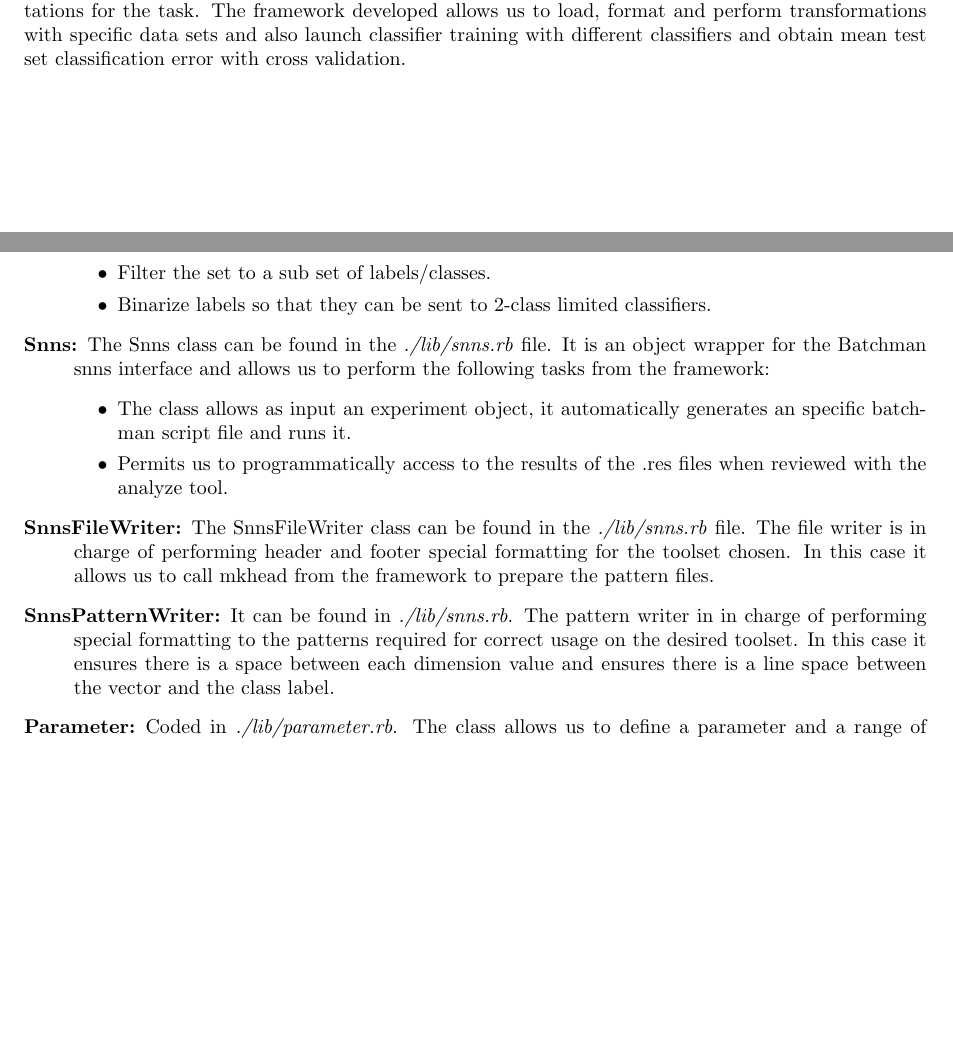
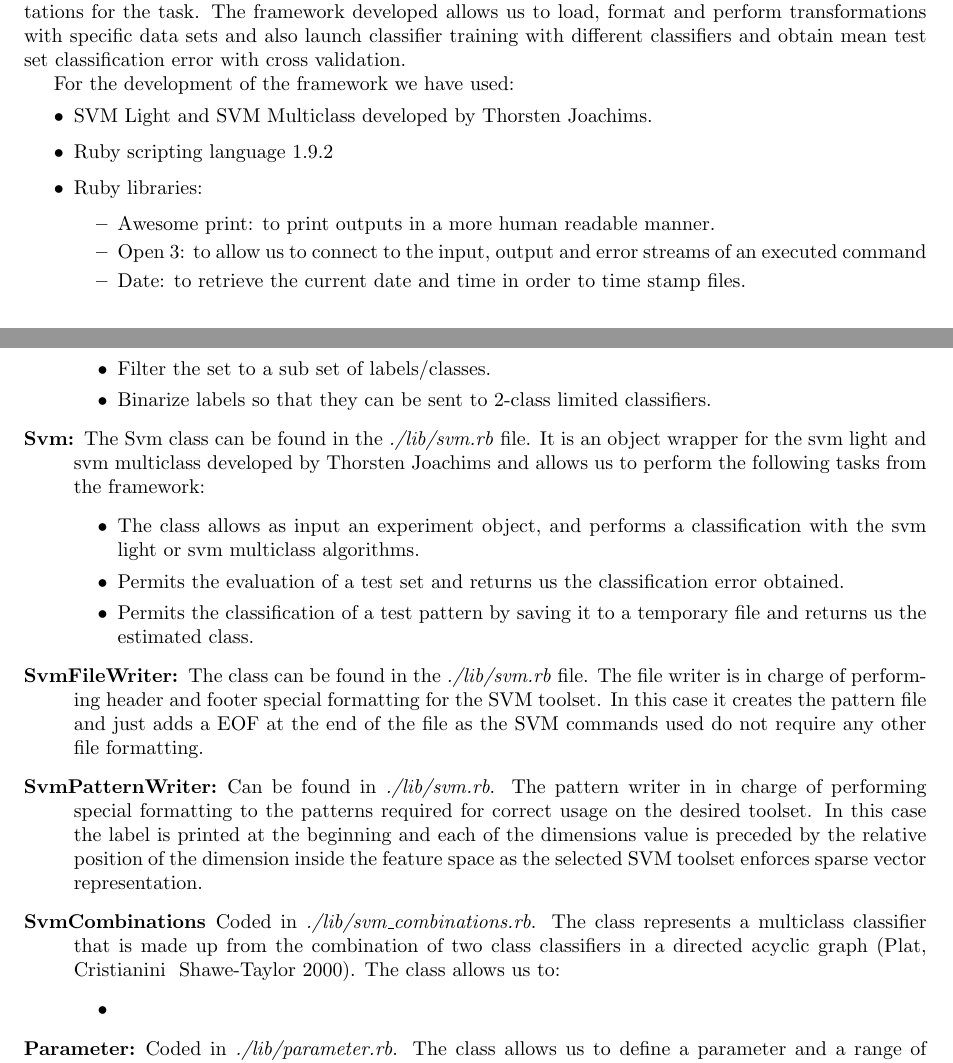
Before and after one commit to vbosch/MachineLearning, a LaTeX document (ARN_TRR_Report/ARN_theo.tex): two parts of pages 3 and 4 of 5 before the commit and two parts of pages 3 and 4 of 6 after it, joined at a grey line, cut so that both start at the same text, the shorter picture padded with empty space. Compiled offline with pdfLaTeX.

Commit message:
ARN Report Reached SVM Combinations Dev Desc

```diff
--- a/ARN_TRR_Report/ARN_theo.tex
+++ b/ARN_TRR_Report/ARN_theo.tex
@@ -144,6 +144,18 @@
 
 \par In this section we will describe the software framework developed in order to perform the experimentations for the task. The framework developed allows us to load, format and perform transformations with specific data sets and also launch classifier training with different classifiers and obtain mean test set classification error with cross validation.
 
+For the development of the framework we have used:
+\begin{itemize}
+	\item SVM Light and SVM Multiclass developed by Thorsten Joachims.
+	\item Ruby scripting language 1.9.2
+	\item Ruby libraries:
+	\begin{itemize}
+		\item Awesome print: to print outputs in a more human readable manner.
+		\item Open 3: to allow us to connect to the input, output and error streams of an executed command
+		\item Date: to retrieve the current date and time in order to time stamp files.
+	\end{itemize}
+\end{itemize}
+
 \subsection{Software Structure}
 
 \par The software is structured into the following classes:
@@ -165,13 +177,20 @@
 		\item Filter the set to a sub set of labels/classes.
 		\item Binarize labels so that they can be sent to 2-class limited classifiers.
 	\end{itemize}
-	\item[Snns:] The Snns class can be found in the \textit{./lib/snns.rb} file. It is an object wrapper for the Batchman snns interface and allows us to perform the following tasks from the framework:
+	\item[Svm:] The Svm class can be found in the \textit{./lib/svm.rb} file. It is an object wrapper for the svm light and svm multiclass developed by Thorsten Joachims and allows us to perform the following tasks from the framework:
 	\begin{itemize}
-		\item The class allows as input an experiment object, it automatically generates an specific batchman script file and runs it.
-		\item Permits us to programmatically access to the results of the .res files when reviewed with the analyze tool.
+		\item The class allows as input an experiment object, and performs a classification with the svm light or svm multiclass algorithms.
+		\item Permits the evaluation of a test set and returns us the classification error obtained.
+		\item Permits the classification of a test pattern by saving it to a temporary file and returns us the estimated class.
 	\end{itemize}
-	\item[SnnsFileWriter:] The SnnsFileWriter class can be found in the \textit{./lib/snns.rb} file. The file writer is in charge of performing header and footer special formatting for the toolset chosen. In this case it allows us to call mkhead from the framework to prepare the pattern files.
-	\item[SnnsPatternWriter:] It can be found in \textit{./lib/snns.rb}. The pattern writer in in charge of performing special formatting to the patterns required for correct usage on the desired toolset. In this case it ensures there is a space between each dimension value and ensures there is a line space between the vector and the class label.
+	\item[SvmFileWriter:] The class can be found in the \textit{./lib/svm.rb} file. The file writer is in charge of performing header and footer special formatting for the SVM toolset. In this case it creates the pattern file and just adds a #EOF at the end of the file as the SVM commands used do not require any other file formatting.
+	\item[SvmPatternWriter:] Can be found in \textit{./lib/svm.rb}. The pattern writer in in charge of performing special formatting to the patterns required for correct usage on the desired toolset. In this case the label is printed at the beginning and each of the dimensions value is preceded by the relative position of the dimension inside the feature space as the selected SVM toolset enforces sparse vector representation.
+	\item[SvmCombinations] Coded in \textit{./lib/svm\_combinations.rb}. The class represents a multiclass classifier that is made up from the combination of two class classifiers in a directed acyclic graph (Plat, Cristianini & Shawe-Taylor 2000). The class allows us to:
+	\begin{itemize}
+		\item
+	\end{itemize}
+
+
 	\item[Parameter:] Coded in \textit{./lib/parameter.rb}. The class allows us to define a parameter and a range of values of variation. The values can be a set of strings, if for example we want to vary between different neural network files or a numeric value, to study an specific range of the momentum parameter.
 	\item[Experiment:] Present in the file \textit{./lib/experiment.rb}. It is an specific configuration, value set, of the parameters that will be executed on the chosen ML tool set and the value will be averaged over cross experimentation.
 	\item[Study:] contained in \textit{./lib/study.rb}. It generates the set of experiments by performing combinations of each of the values for each parameter described and runs them writing the results and studies performed in specific files.
```
